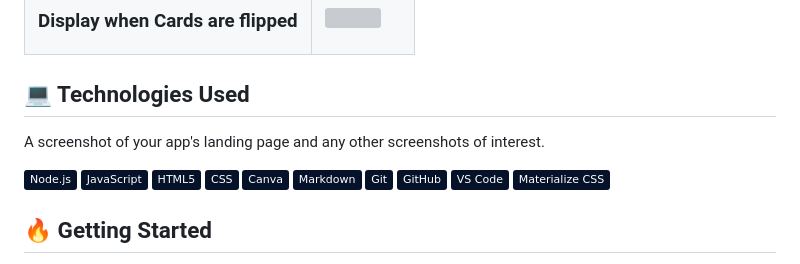
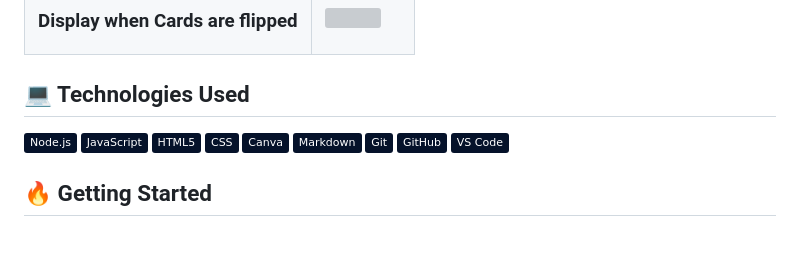
Before and after one commit to FiroCole/Concentration-Game, a Markdown page: README.md, the part around the change. Rendered like a GitHub page; badges without logos; blank space fills up the shorter version; grey boxes are pictures that could not be loaded.

Commit message:
Final w/background img

```diff
--- a/README.md
+++ b/README.md
@@ -27,8 +27,6 @@
 
 
 ## :computer: Technologies Used
-A screenshot of your app's landing page and any other screenshots of interest.
-
 ![Node](https://img.shields.io/badge/-Node.js-05122A?style=flat&logo=node.js)
 ![JavaScript](https://img.shields.io/badge/-JavaScript-05122A?style=flat&logo=javascript)
 ![HTML5](https://img.shields.io/badge/-HTML5-05122A?style=flat&logo=html5)
@@ -38,7 +36,7 @@ A screenshot of your app's landing page and any other screenshots of interest.
 ![Git](https://img.shields.io/badge/-Git-05122A?style=flat&logo=git)
 ![Github](https://img.shields.io/badge/-GitHub-05122A?style=flat&logo=github)
 ![VSCode](https://img.shields.io/badge/-VS_Code-05122A?style=flat&logo=visualstudio)
-![Materialize CSS](https://img.shields.io/badge/-Materialize_CSS-05122A?style=flat&logo=materialdesign)
+
 
 
 
```
